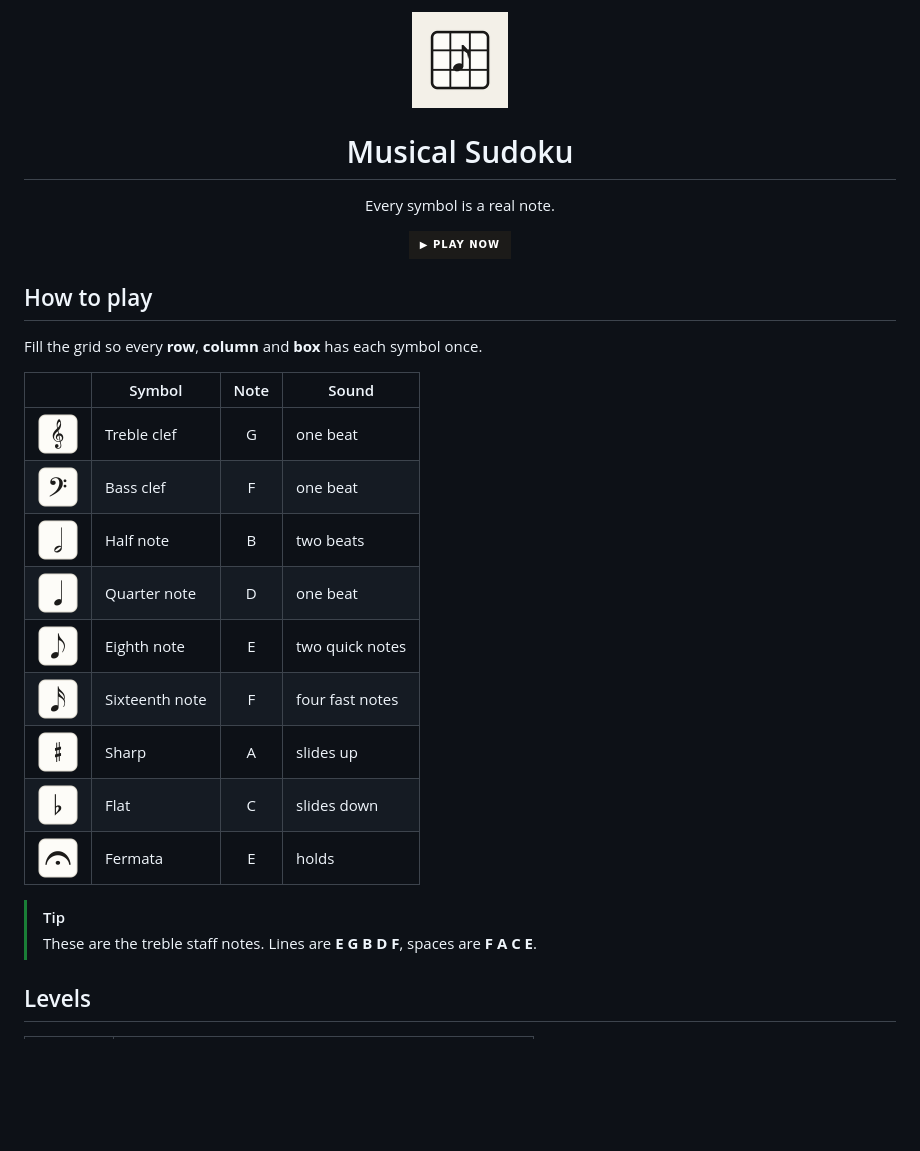
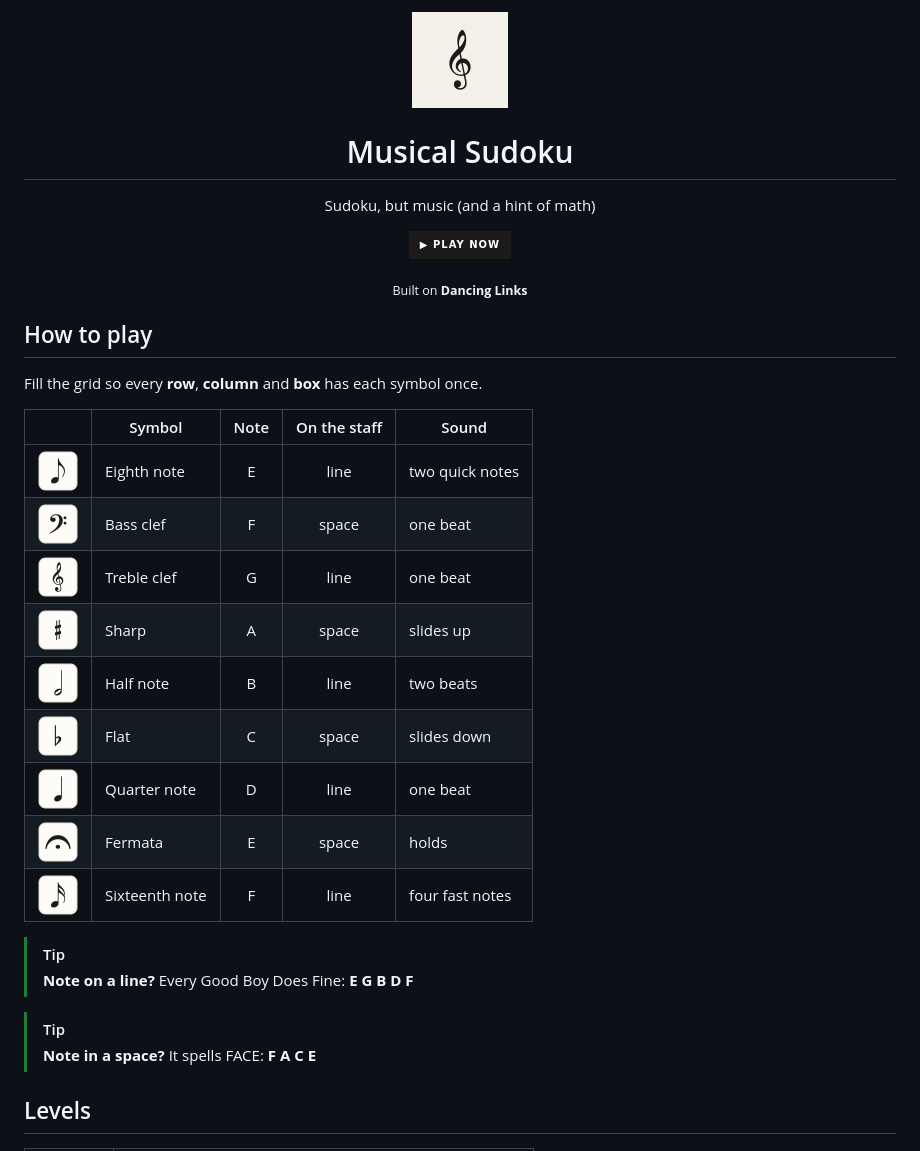
Before and after one commit to anaya33/musical-sudoku, a Markdown page: README.md, the part around the change. Rendered like a GitHub page; pictures changed too: icons/icon-192.png; badges without logos; blank space fills up the shorter version.

Commit message:
new icon + slower music

```diff
--- a/README.md
+++ b/README.md
@@ -4,9 +4,11 @@
 
 # Musical Sudoku
 
-Every symbol is a real note.
+Sudoku, but music (and a hint of math)
 
 [![Play now](https://img.shields.io/badge/%E2%96%B6%20Play%20now-1c1b19?style=for-the-badge)](https://anaya33.github.io/musical-sudoku/)
+
+<sub>Built on <b>Dancing Links</b></sub>
 
 </div>
 
@@ -14,20 +16,23 @@ Every symbol is a real note.
 
 Fill the grid so every **row**, **column** and **box** has each symbol once.
 
-| | Symbol | Note | Sound |
-| :---: | --- | :---: | --- |
-| <img src="docs/img/treble-clef.png" width="40" alt=""> | Treble clef | G | one beat |
-| <img src="docs/img/bass-clef.png" width="40" alt=""> | Bass clef | F | one beat |
-| <img src="docs/img/half-note.png" width="40" alt=""> | Half note | B | two beats |
-| <img src="docs/img/quarter-note.png" width="40" alt=""> | Quarter note | D | one beat |
-| <img src="docs/img/eighth-note.png" width="40" alt=""> | Eighth note | E | two quick notes |
-| <img src="docs/img/sixteenth-note.png" width="40" alt=""> | Sixteenth note | F | four fast notes |
-| <img src="docs/img/sharp.png" width="40" alt=""> | Sharp | A | slides up |
-| <img src="docs/img/flat.png" width="40" alt=""> | Flat | C | slides down |
-| <img src="docs/img/fermata.png" width="40" alt=""> | Fermata | E | holds |
+| | Symbol | Note | On the staff | Sound |
+| :---: | --- | :---: | :---: | --- |
+| <img src="docs/img/eighth-note.png" width="40" alt=""> | Eighth note | E | line | two quick notes |
+| <img src="docs/img/bass-clef.png" width="40" alt=""> | Bass clef | F | space | one beat |
+| <img src="docs/img/treble-clef.png" width="40" alt=""> | Treble clef | G | line | one beat |
+| <img src="docs/img/sharp.png" width="40" alt=""> | Sharp | A | space | slides up |
+| <img src="docs/img/half-note.png" width="40" alt=""> | Half note | B | line | two beats |
+| <img src="docs/img/flat.png" width="40" alt=""> | Flat | C | space | slides down |
+| <img src="docs/img/quarter-note.png" width="40" alt=""> | Quarter note | D | line | one beat |
+| <img src="docs/img/fermata.png" width="40" alt=""> | Fermata | E | space | holds |
+| <img src="docs/img/sixteenth-note.png" width="40" alt=""> | Sixteenth note | F | line | four fast notes |
 
 > [!TIP]
-> These are the treble staff notes. Lines are **E G B D F**, spaces are **F A C E**.
+> **Note on a line?** Every Good Boy Does Fine: **E G B D F**
+
+> [!TIP]
+> **Note in a space?** It spells FACE: **F A C E**
 
 ## Levels
 
```
Also changed, not shown: icons/favicon-32.png (added), icons/favicon-64.png (added), icons/icon-180.png, icons/icon-512.png, 8 other files.
